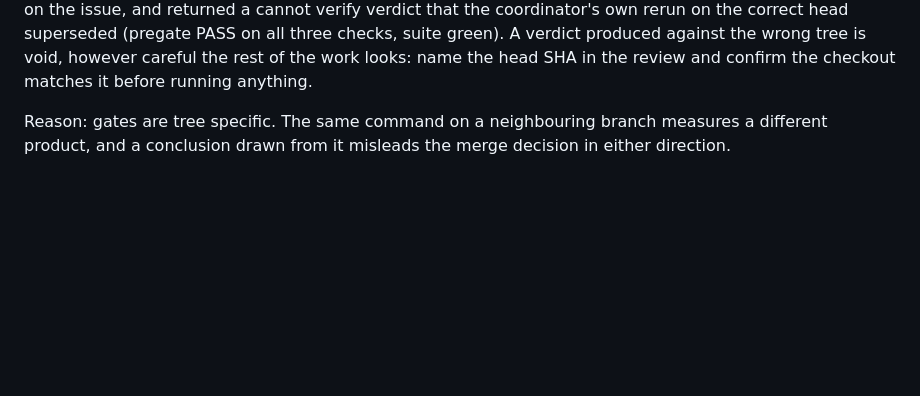
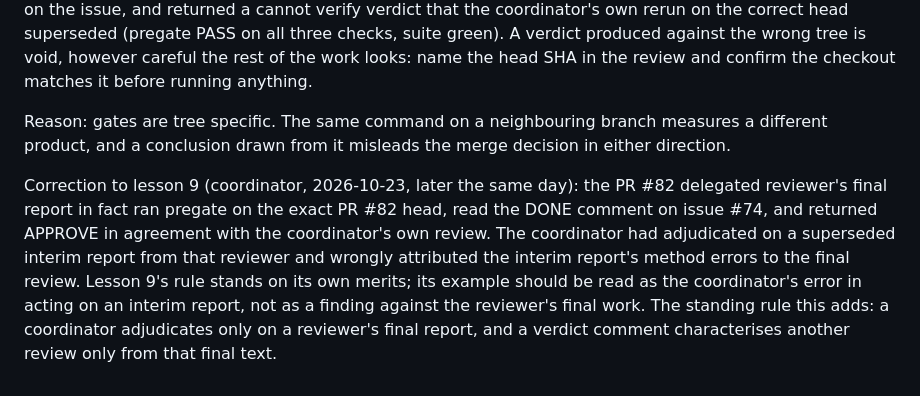
Before and after one commit to nnyycc77-ship-it/tiny-ledger, a Markdown page: PLAYBOOK.md, the part around the change. Drawn GitHub-style; blank space fills up the shorter version.

Commit message:
PLAYBOOK: correction to lesson 9 attribution (PR #82 final delegated report)

```diff
--- a/PLAYBOOK.md
+++ b/PLAYBOOK.md
@@ -63,3 +63,5 @@ Seeded 2026-10-22 from the reviews of PRs #5, #19, #20, #21, #30, #31, #32, and
 Run every gate check, especially pregate, on a clean checkout of the exact PR head under review, and read the DONE comment on the task issue, where helpers post it, not only on the pull request. A delegated review of PR #82 ran pregate on a different PR's checkout, searched the PR for a DONE comment that lived on the issue, and returned a cannot verify verdict that the coordinator's own rerun on the correct head superseded (pregate PASS on all three checks, suite green). A verdict produced against the wrong tree is void, however careful the rest of the work looks: name the head SHA in the review and confirm the checkout matches it before running anything.
 
 Reason: gates are tree specific. The same command on a neighbouring branch measures a different product, and a conclusion drawn from it misleads the merge decision in either direction.
+
+Correction to lesson 9 (coordinator, 2026-10-23, later the same day): the PR #82 delegated reviewer's final report in fact ran pregate on the exact PR #82 head, read the DONE comment on issue #74, and returned APPROVE in agreement with the coordinator's own review. The coordinator had adjudicated on a superseded interim report from that reviewer and wrongly attributed the interim report's method errors to the final review. Lesson 9's rule stands on its own merits; its example should be read as the coordinator's error in acting on an interim report, not as a finding against the reviewer's final work. The standing rule this adds: a coordinator adjudicates only on a reviewer's final report, and a verdict comment characterises another review only from that final text.
```
